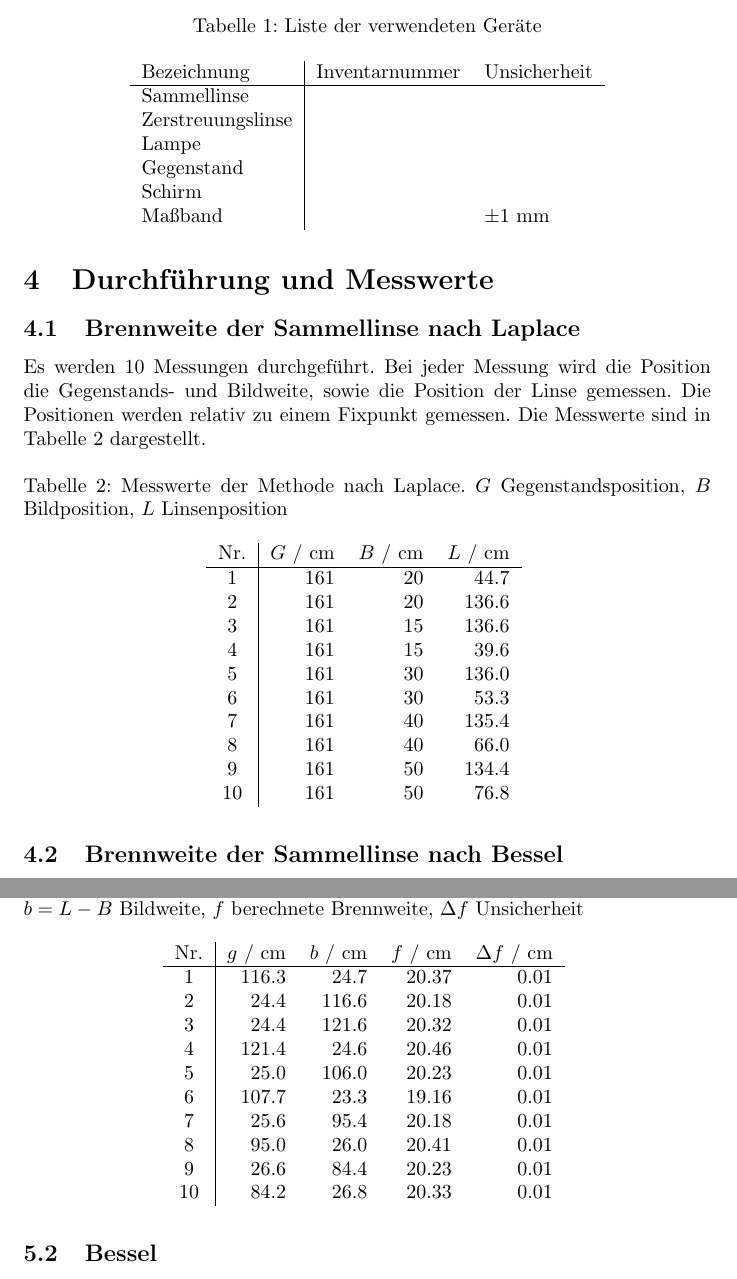
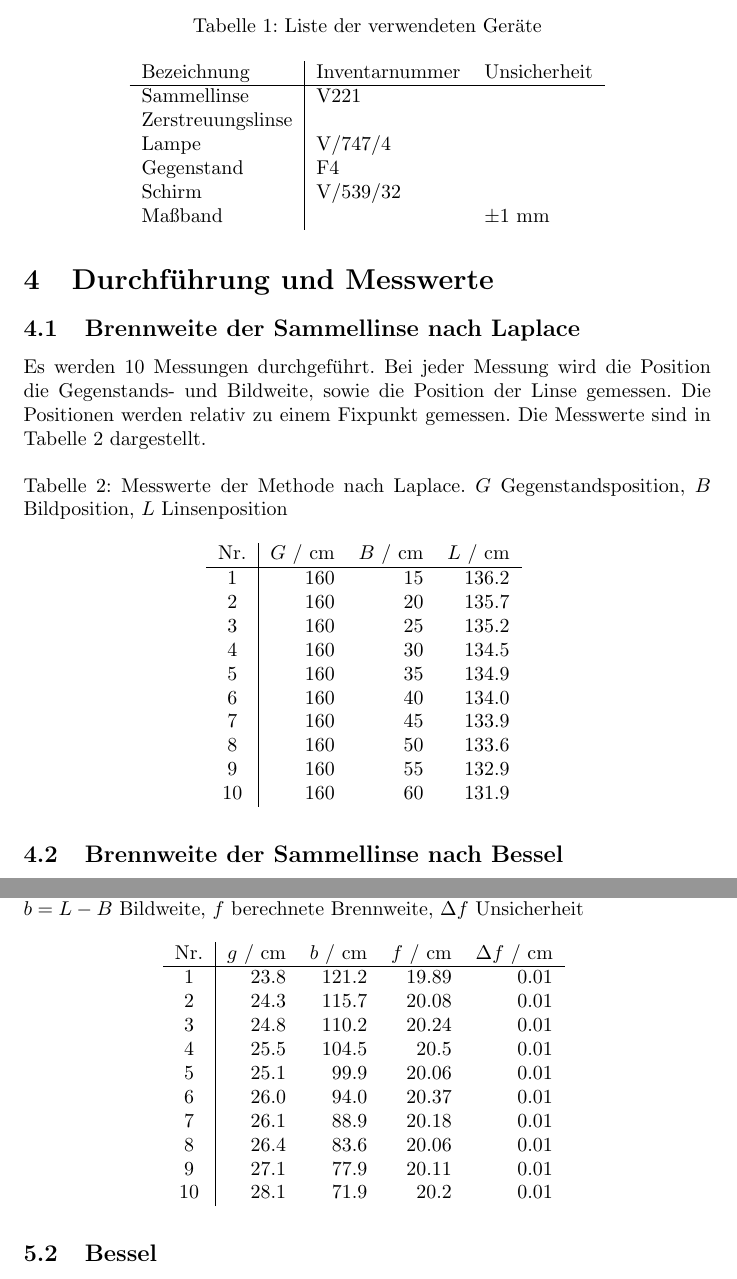
Before and after one commit to jowin202/lab2, a LaTeX document (TU_01_Duenne_Linse/01_Duenne_Linsen.tex, which reads TU_01_Duenne_Linse/laplace_auswertung.tex, TU_01_Duenne_Linse/laplace_messwerte.tex): two parts of pages 5 and 7 of 8, joined at a grey line, cut so that both start at the same text. Compiled offline with pdfLaTeX.

Commit message:
Laplace Versuch

```diff
--- a/TU_01_Duenne_Linse/01_Duenne_Linsen.tex
+++ b/TU_01_Duenne_Linse/01_Duenne_Linsen.tex
@@ -129,11 +129,11 @@ Verändert man den Abstand der Zerstreuungslinse $L_2$ von $B^\prime$ derart, da
 \begin{tabular}{l|ll}
 Bezeichnung & Inventarnummer & Unsicherheit \\
 \hline
-Sammellinse & & \\
-Zerstreuungslinse & & \\
-Lampe & & \\
-Gegenstand & & \\
-Schirm & & \\
+Sammellinse & V221 & \\
+Zerstreuungslinse &  & \\
+Lampe & V/747/4 & \\
+Gegenstand & F4 & \\
+Schirm & V/539/32 & \\
 Maßband & & $\pm1~$mm
 \end{tabular}
 
--- a/TU_01_Duenne_Linse/laplace_auswertung.tex
+++ b/TU_01_Duenne_Linse/laplace_auswertung.tex
@@ -1,14 +1,14 @@
 \begin{tabular}{c|rrrr}
 Nr. & $g$ / cm & $b$ / cm & $f$ / cm & $\Delta f$ / cm \\
 \hline
-1 & 116.3 & 24.7 & 20.37 & 0.01\\
-2 & 24.4 & 116.6 & 20.18 & 0.01\\
-3 & 24.4 & 121.6 & 20.32 & 0.01\\
-4 & 121.4 & 24.6 & 20.46 & 0.01\\
-5 & 25.0 & 106.0 & 20.23 & 0.01\\
-6 & 107.7 & 23.3 & 19.16 & 0.01\\
-7 & 25.6 & 95.4 & 20.18 & 0.01\\
-8 & 95.0 & 26.0 & 20.41 & 0.01\\
-9 & 26.6 & 84.4 & 20.23 & 0.01\\
-10 & 84.2 & 26.8 & 20.33 & 0.01
+1 & 23.8 & 121.2 & 19.89 & 0.01\\
+2 & 24.3 & 115.7 & 20.08 & 0.01\\
+3 & 24.8 & 110.2 & 20.24 & 0.01\\
+4 & 25.5 & 104.5 & 20.5 & 0.01\\
+5 & 25.1 & 99.9 & 20.06 & 0.01\\
+6 & 26.0 & 94.0 & 20.37 & 0.01\\
+7 & 26.1 & 88.9 & 20.18 & 0.01\\
+8 & 26.4 & 83.6 & 20.06 & 0.01\\
+9 & 27.1 & 77.9 & 20.11 & 0.01\\
+10 & 28.1 & 71.9 & 20.2 & 0.01
 \end{tabular}
--- a/TU_01_Duenne_Linse/laplace_messwerte.tex
+++ b/TU_01_Duenne_Linse/laplace_messwerte.tex
@@ -1,14 +1,14 @@
 \begin{tabular}{c|rrr}
 Nr. & $G$ / cm & $B$ / cm & $L$ / cm \\
 \hline
-1 & 161 & 20 & 44.7\\
-2 & 161 & 20 & 136.6\\
-3 & 161 & 15 & 136.6\\
-4 & 161 & 15 & 39.6\\
-5 & 161 & 30 & 136.0\\
-6 & 161 & 30 & 53.3\\
-7 & 161 & 40 & 135.4\\
-8 & 161 & 40 & 66.0\\
-9 & 161 & 50 & 134.4\\
-10 & 161 & 50 & 76.8
+1 & 160 & 15 & 136.2\\
+2 & 160 & 20 & 135.7\\
+3 & 160 & 25 & 135.2\\
+4 & 160 & 30 & 134.5\\
+5 & 160 & 35 & 134.9\\
+6 & 160 & 40 & 134.0\\
+7 & 160 & 45 & 133.9\\
+8 & 160 & 50 & 133.6\\
+9 & 160 & 55 & 132.9\\
+10 & 160 & 60 & 131.9
 \end{tabular}
```
Also changed, not shown: TU_01_Duenne_Linse/laplace_ergebnis.tex (+1 -1 lines), TU_01_Duenne_Linse/01_Duenne_Linsen.pdf, TU_01_Duenne_Linse/bessel_auswertung.tex (line endings or trailing spaces), TU_01_Duenne_Linse/bessel_ergebnis.tex (line endings or trailing spaces), TU_01_Duenne_Linse/bessel_messwerte.tex (line endings or trailing spaces), TU_01_Duenne_Linse/zerstreuungslinse_auswertung.tex (line endings or trailing spaces), TU_01_Duenne_Linse/zerstreuungslinse_ergebnis.tex (line endings or trailing spaces), TU_01_Duenne_Linse/zerstreuungslinse_messwerte.tex (line endings or trailing spaces), 4 other files.
